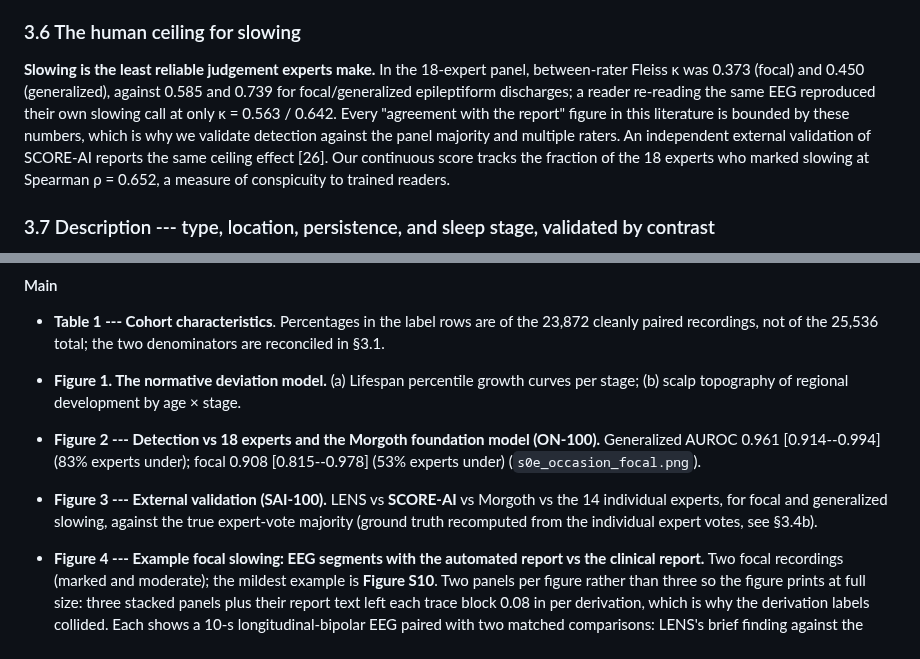
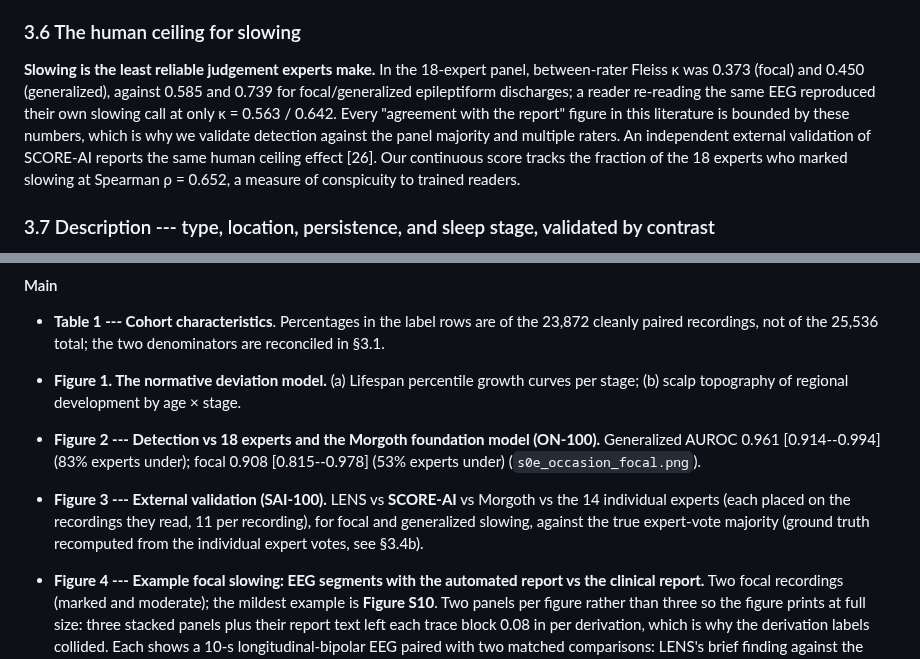
Before and after one commit to bdsp-core/morgoth-slowing-growth-curves, a Markdown page: docs/manuscript_draft.md, 2 parts joined by grey strips. Rendered like a GitHub page.

```diff
--- a/docs/manuscript_draft.md
+++ b/docs/manuscript_draft.md
@@ -175,7 +175,7 @@ A separate full-cohort analysis isolates the *mechanism* of the normative step (
 
 ### 3.6 The human ceiling for slowing
 
-**Slowing is the least reliable judgement experts make.** In the 18-expert panel, between-rater Fleiss κ was 0.373 (focal) and 0.450 (generalized), against 0.585 and 0.739 for focal/generalized epileptiform discharges; a reader re-reading the same EEG reproduced their own slowing call at only κ = 0.563 / 0.642. Every "agreement with the report" figure in this literature is bounded by these numbers, which is why we validate detection against the panel majority and multiple raters. An independent external validation of SCORE-AI reports the same ceiling effect \[26\]. Our continuous score tracks the fraction of the 18 experts who marked slowing at Spearman ρ = 0.652, a measure of conspicuity to trained readers.
+**Slowing is the least reliable judgement experts make.** In the 18-expert panel, between-rater Fleiss κ was 0.373 (focal) and 0.450 (generalized), against 0.585 and 0.739 for focal/generalized epileptiform discharges; a reader re-reading the same EEG reproduced their own slowing call at only κ = 0.563 / 0.642. Every "agreement with the report" figure in this literature is bounded by these numbers, which is why we validate detection against the panel majority and multiple raters. An independent external validation of SCORE-AI reports the same human ceiling effect \[26\]. Our continuous score tracks the fraction of the 18 experts who marked slowing at Spearman ρ = 0.652, a measure of conspicuity to trained readers.
 
 ### 3.7 Description --- type, location, persistence, and sleep stage, validated by contrast
 
@@ -241,7 +241,7 @@ We present LENS (Lifespan EEG Normative Scoring), which provides to our knowledg
 
 - **Figure 1. The normative deviation model.** (a) Lifespan percentile growth curves per stage; (b) scalp topography of regional development by age × stage.
 - **Figure 2 --- Detection vs 18 experts and the Morgoth foundation model (ON-100).** Generalized AUROC 0.961 \[0.914--0.994\] (83% experts under); focal 0.908 \[0.815--0.978\] (53% experts under) (`s0e_occasion_focal.png`).
-- **Figure 3 --- External validation (SAI-100).** LENS vs **SCORE-AI** vs Morgoth vs the 14 individual experts, for focal and generalized slowing, against the true expert-vote majority (ground truth recomputed from the individual expert votes, see §3.4b).
+- **Figure 3 --- External validation (SAI-100).** LENS vs **SCORE-AI** vs Morgoth vs the 14 individual experts (each placed on the recordings they read, 11 per recording), for focal and generalized slowing, against the true expert-vote majority (ground truth recomputed from the individual expert votes, see §3.4b).
 - **Figure 4 --- Example focal slowing: EEG segments with the automated report vs the clinical report.** Two focal recordings (marked and moderate); the mildest example is **Figure S10**. Two panels per figure rather than three so the figure prints at full size: three stacked panels plus their report text left each trace block 0.08 in per derivation, which is why the derivation labels collided. Each shows a 10-s longitudinal-bipolar EEG paired with two matched comparisons: LENS's brief finding against the clinical report's *impression*, and LENS's detailed description against the report's *description*, using the actual (de-identified) report text. The displayed window is the segment where the localized (claimed-region) deviation peaks, within the dominant sleep stage; it is an illustrative peak, not a typical epoch. Examples are restricted to clearly-lateralized recordings (\|left−right asymmetry\| ≥ 1.5 SD) so the displayed segment reliably matches the localization.
 - **Figure 5 --- Example generalized slowing: EEG segments with the automated report vs the clinical report.** As Figure 4, for two exclusively-generalized recordings (the mildest is **Figure S10**); the displayed window is the segment of highest whole-head deviation. Splitting the examples across two page-width figures keeps the report text legible in print, which a combined 3×2 grid did not.
 - **Figure 6 --- Description validated by contrast (condensed).** Laterality tracks the reported side; the slowing signal persists across sleep stages (`s4_d5.png`).
```
Also changed, not shown: other parts of docs/manuscript_draft.md (+4 -4 lines), docs/supplementary_material.md (+2 -2 lines).
